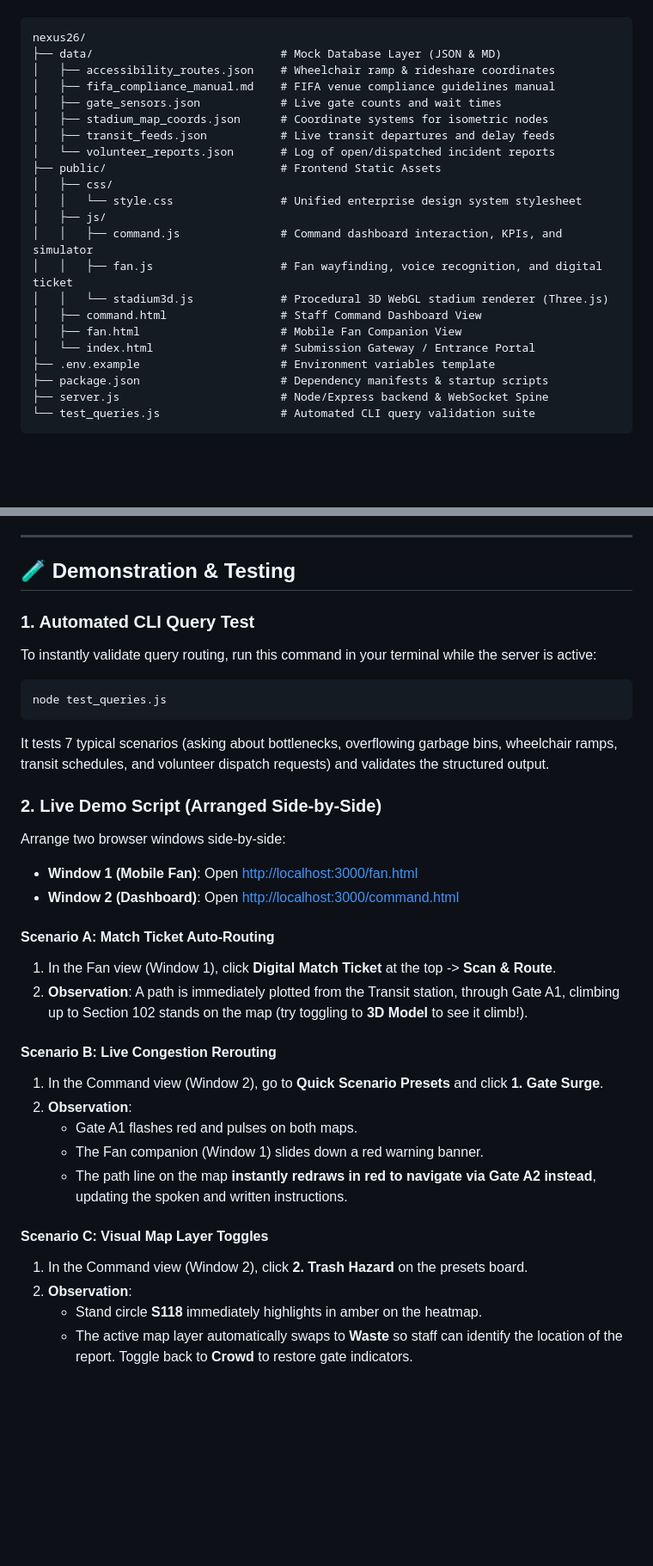
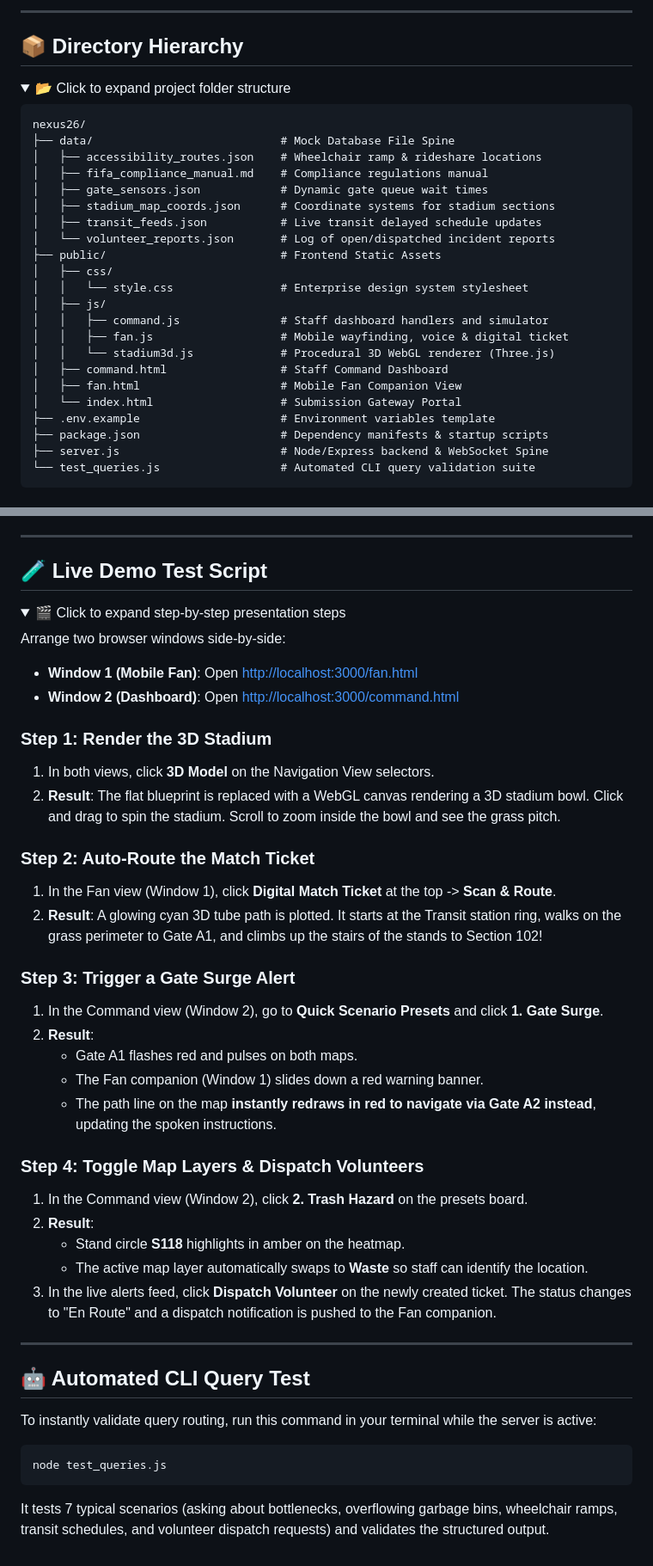
Before and after one commit to kalp-cg/nexus26, a Markdown page: README.md, 2 parts joined by grey strips. Shown at 86% size. Drawn GitHub-style; folded sections open; blank space fills up the shorter version.

````diff
--- a/README.md
+++ b/README.md
@@ -15,23 +32,29 @@ The project follows a clean, professional Node.js structure:
+---
+
+## 📦 Directory Hierarchy
+
+<details>
+<summary>📂 Click to expand project folder structure</summary>
 
 ```
 nexus26/
-├── data/                            # Mock Database Layer (JSON & MD)
-│   ├── accessibility_routes.json    # Wheelchair ramp & rideshare coordinates
-│   ├── fifa_compliance_manual.md    # FIFA venue compliance guidelines manual
-│   ├── gate_sensors.json            # Live gate counts and wait times
-│   ├── stadium_map_coords.json      # Coordinate systems for isometric nodes
-│   ├── transit_feeds.json           # Live transit departures and delay feeds
+├── data/                            # Mock Database File Spine
+│   ├── accessibility_routes.json    # Wheelchair ramp & rideshare locations
+│   ├── fifa_compliance_manual.md    # Compliance regulations manual
+│   ├── gate_sensors.json            # Dynamic gate queue wait times
+│   ├── stadium_map_coords.json      # Coordinate systems for stadium sections
+│   ├── transit_feeds.json           # Live transit delayed schedule updates
 │   └── volunteer_reports.json       # Log of open/dispatched incident reports
 ├── public/                          # Frontend Static Assets
 │   ├── css/
-│   │   └── style.css                # Unified enterprise design system stylesheet
+│   │   └── style.css                # Enterprise design system stylesheet
 │   ├── js/
-│   │   ├── command.js               # Command dashboard interaction, KPIs, and simulator
-│   │   ├── fan.js                   # Fan wayfinding, voice recognition, and digital ticket
-│   │   └── stadium3d.js             # Procedural 3D WebGL stadium renderer (Three.js)
-│   ├── command.html                 # Staff Command Dashboard View
+│   │   ├── command.js               # Staff dashboard handlers and simulator
+│   │   ├── fan.js                   # Mobile wayfinding, voice & digital ticket
+│   │   └── stadium3d.js             # Procedural 3D WebGL renderer (Three.js)
+│   ├── command.html                 # Staff Command Dashboard
 │   ├── fan.html                     # Mobile Fan Companion View
-│   └── index.html                   # Submission Gateway / Entrance Portal
+│   └── index.html                   # Submission Gateway Portal
 ├── .env.example                     # Environment variables template
 ├── package.json                     # Dependency manifests & startup scripts
 ├── server.js                        # Node/Express backend & WebSocket Spine
@@ -84,33 +122,43 @@ Open [http://localhost:3000](http://localhost:3000) to view the entry portal gat
 
 ---
 
-## 🧪 Demonstration & Testing
+## 🧪 Live Demo Test Script
 
-### 1. Automated CLI Query Test
+<details>
+<summary>🎬 Click to expand step-by-step presentation steps</summary>
+
+Arrange two browser windows side-by-side:
+- **Window 1 (Mobile Fan)**: Open [http://localhost:3000/fan.html](http://localhost:3000/fan.html)
+- **Window 2 (Dashboard)**: Open [http://localhost:3000/command.html](http://localhost:3000/command.html)
+
+### Step 1: Render the 3D Stadium
+1. In both views, click **3D Model** on the Navigation View selectors.
+2. **Result**: The flat blueprint is replaced with a WebGL canvas rendering a 3D stadium bowl. Click and drag to spin the stadium. Scroll to zoom inside the bowl and see the grass pitch.
+
+### Step 2: Auto-Route the Match Ticket
+1. In the Fan view (Window 1), click **Digital Match Ticket** at the top -> **Scan & Route**.
+2. **Result**: A glowing cyan 3D tube path is plotted. It starts at the Transit station ring, walks on the grass perimeter to Gate A1, and climbs up the stairs of the stands to Section 102!
+
+### Step 3: Trigger a Gate Surge Alert
+1. In the Command view (Window 2), go to **Quick Scenario Presets** and click **1. Gate Surge**.
+2. **Result**:
+   - Gate A1 flashes red and pulses on both maps.
+   - The Fan companion (Window 1) slides down a red warning banner.
+   - The path line on the map **instantly redraws in red to navigate via Gate A2 instead**, updating the spoken instructions.
+
+### Step 4: Toggle Map Layers & Dispatch Volunteers
+1. In the Command view (Window 2), click **2. Trash Hazard** on the presets board.
+2. **Result**:
+   - Stand circle **S118** highlights in amber on the heatmap.
+   - The active map layer automatically swaps to **Waste** so staff can identify the location.
+3. In the live alerts feed, click **Dispatch Volunteer** on the newly created ticket. The status changes to "En Route" and a dispatch notification is pushed to the Fan companion.
+</details>
+
+---
+
+## 🤖 Automated CLI Query Test
 To instantly validate query routing, run this command in your terminal while the server is active:
 ```bash
 node test_queries.js
 ```
 It tests 7 typical scenarios (asking about bottlenecks, overflowing garbage bins, wheelchair ramps, transit schedules, and volunteer dispatch requests) and validates the structured output.
-
-### 2. Live Demo Script (Arranged Side-by-Side)
-Arrange two browser windows side-by-side:
-- **Window 1 (Mobile Fan)**: Open [http://localhost:3000/fan.html](http://localhost:3000/fan.html)
-- **Window 2 (Dashboard)**: Open [http://localhost:3000/command.html](http://localhost:3000/command.html)
-
-#### Scenario A: Match Ticket Auto-Routing
-1. In the Fan view (Window 1), click **Digital Match Ticket** at the top -> **Scan & Route**.
-2. **Observation**: A path is immediately plotted from the Transit station, through Gate A1, climbing up to Section 102 stands on the map (try toggling to **3D Model** to see it climb!).
-
-#### Scenario B: Live Congestion Rerouting
-1. In the Command view (Window 2), go to **Quick Scenario Presets** and click **1. Gate Surge**.
-2. **Observation**:
-   - Gate A1 flashes red and pulses on both maps.
-   - The Fan companion (Window 1) slides down a red warning banner.
-   - The path line on the map **instantly redraws in red to navigate via Gate A2 instead**, updating the spoken and written instructions.
-
-#### Scenario C: Visual Map Layer Toggles
-1. In the Command view (Window 2), click **2. Trash Hazard** on the presets board.
-2. **Observation**:
-   - Stand circle **S118** immediately highlights in amber on the heatmap.
-   - The active map layer automatically swaps to **Waste** so staff can identify the location of the report. Toggle back to **Crowd** to restore gate indicators.
````
Also changed, not shown: other parts of README.md (+57 -25 lines).
